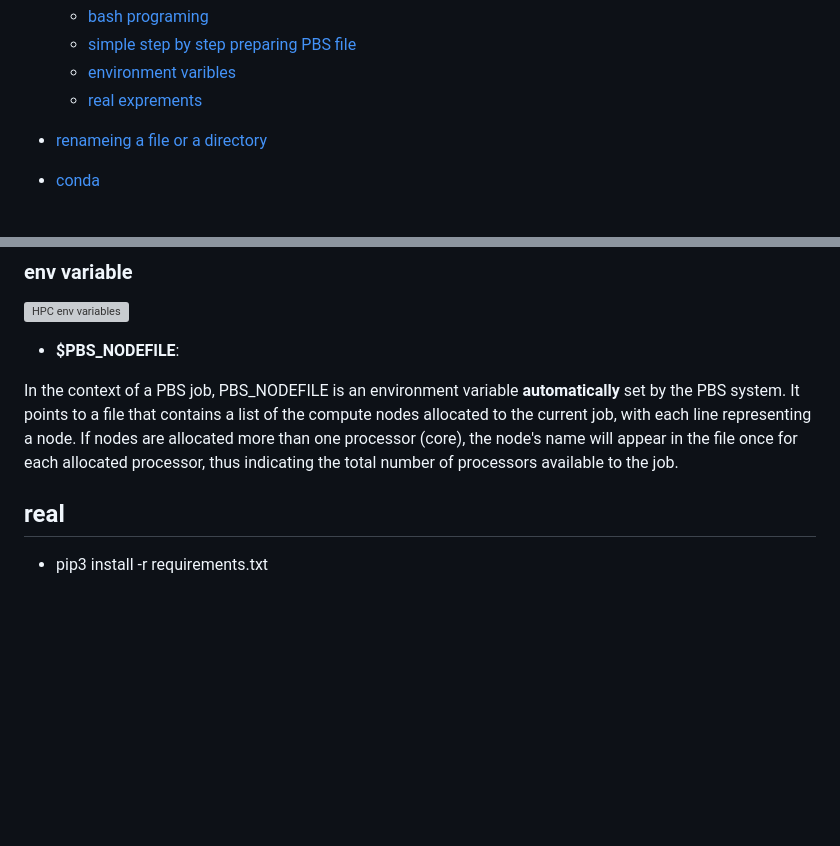
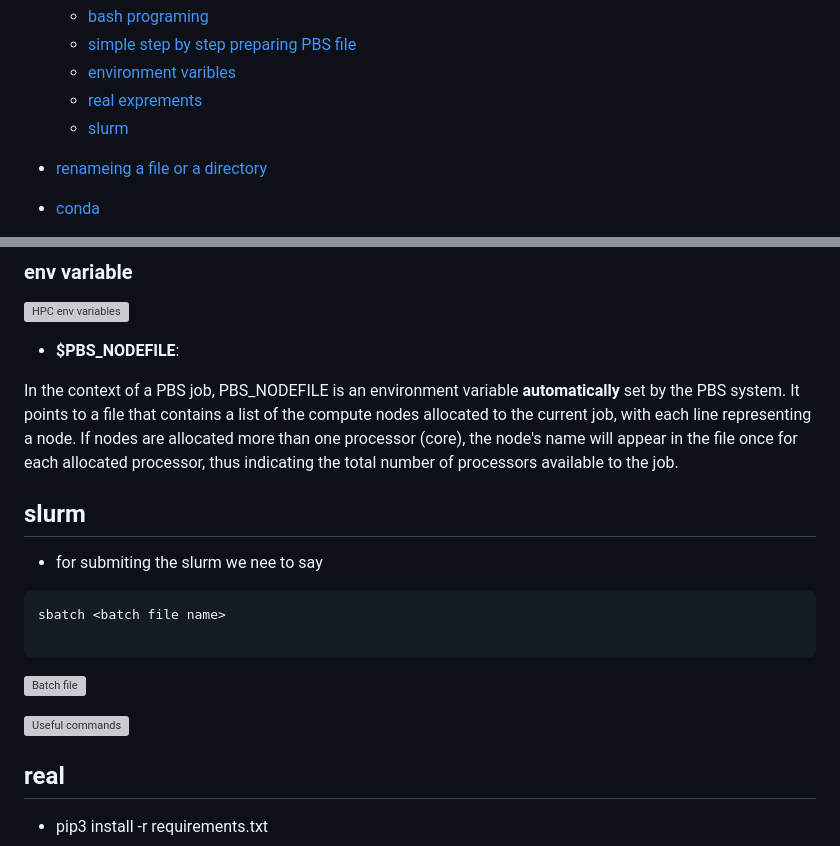
Before and after one commit to DavoodDamircheli/reportSelf, a Markdown page: missing_course.md, 2 parts joined by grey strips. Drawn GitHub-style; blank space fills up the shorter version; grey boxes are pictures that could not be loaded.

Commit message:
another update

````diff
--- a/missing_course.md
+++ b/missing_course.md
@@ -26,6 +26,7 @@ Missing concepts!
   - [simple step by step preparing PBS file](#basic-pbs-file)
   - [environment varibles](#env-variable)
   - [real exprements](#real)
+  - [slurm](#slurm)
 - [renameing a file or a directory](#rename)
 - [conda](#conda)
   - [conda and hpc](#conda-and-hpc)
@@ -1281,7 +1282,19 @@ bash run_project.sh
  In the context of a PBS job, PBS_NODEFILE is an environment variable **automatically** set by the PBS system. It points to a file that contains a list of the compute nodes allocated to the current job, with each line representing a node. If nodes are allocated more than one processor (core), the node's name will appear in the file once for each allocated processor, thus indicating the total number of processors available to the job.
 
 
-
+## slurm
+
+- for submiting the slurm we nee to say
+
+```
+sbatch <batch file name>
+
+```
+
+
+![Batch file](images/slurm1.png)
+
+![Useful commands](images/slurm2.png)
 
 ## real
 
````
